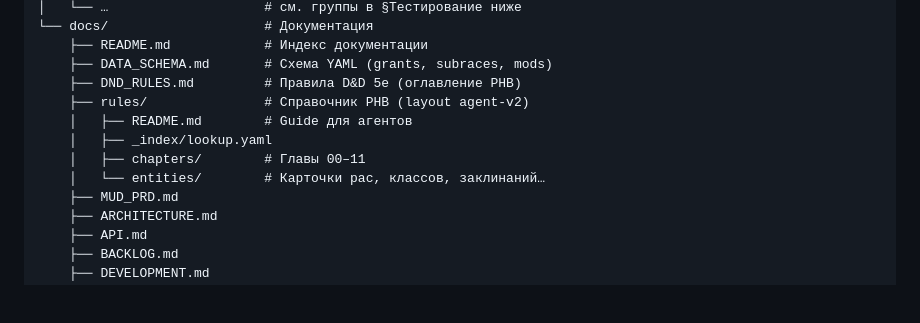
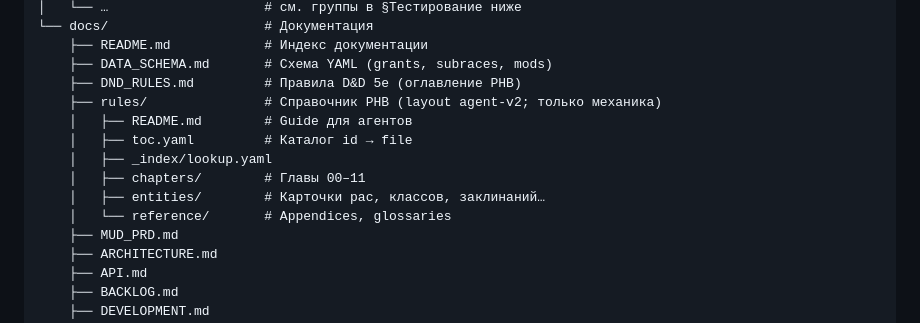
Before and after one commit to discipleartem/dnd_mud, a Markdown page: docs/DEVELOPMENT.md, the part around the change. Rendered like a GitHub page; blank space fills up the shorter version.

Commit message:
docs: sync DEVELOPMENT tree for rebuilt PHB rules handbook
Co-authored-by: Cursor <cursoragent@cursor.com>

```diff
--- a/docs/DEVELOPMENT.md
+++ b/docs/DEVELOPMENT.md
@@ -120,11 +120,13 @@ dnd_mud/
     ├── README.md            # Индекс документации
     ├── DATA_SCHEMA.md       # Схема YAML (grants, subraces, mods)
     ├── DND_RULES.md         # Правила D&D 5e (оглавление PHB)
-    ├── rules/               # Справочник PHB (layout agent-v2)
+    ├── rules/               # Справочник PHB (layout agent-v2; только механика)
     │   ├── README.md        # Guide для агентов
+    │   ├── toc.yaml         # Каталог id → file
     │   ├── _index/lookup.yaml
     │   ├── chapters/        # Главы 00–11
-    │   └── entities/        # Карточки рас, классов, заклинаний…
+    │   ├── entities/        # Карточки рас, классов, заклинаний…
+    │   └── reference/       # Appendices, glossaries
     ├── MUD_PRD.md
     ├── ARCHITECTURE.md
     ├── API.md
```
